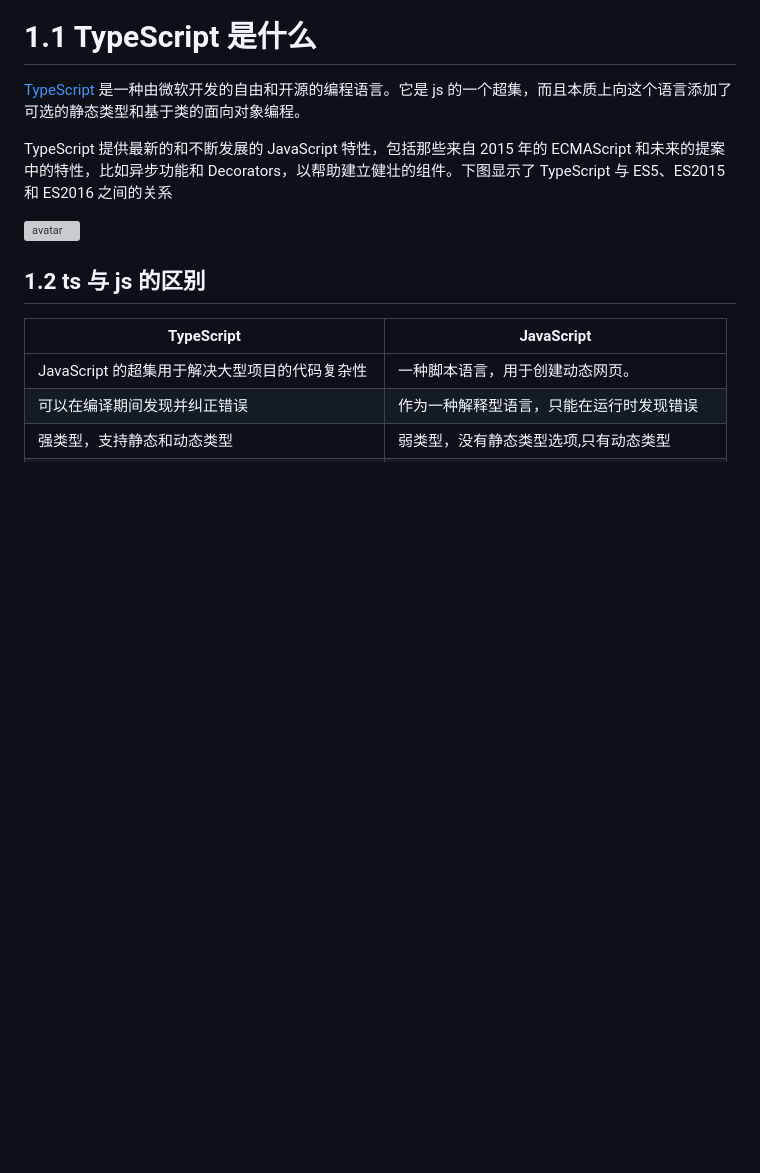
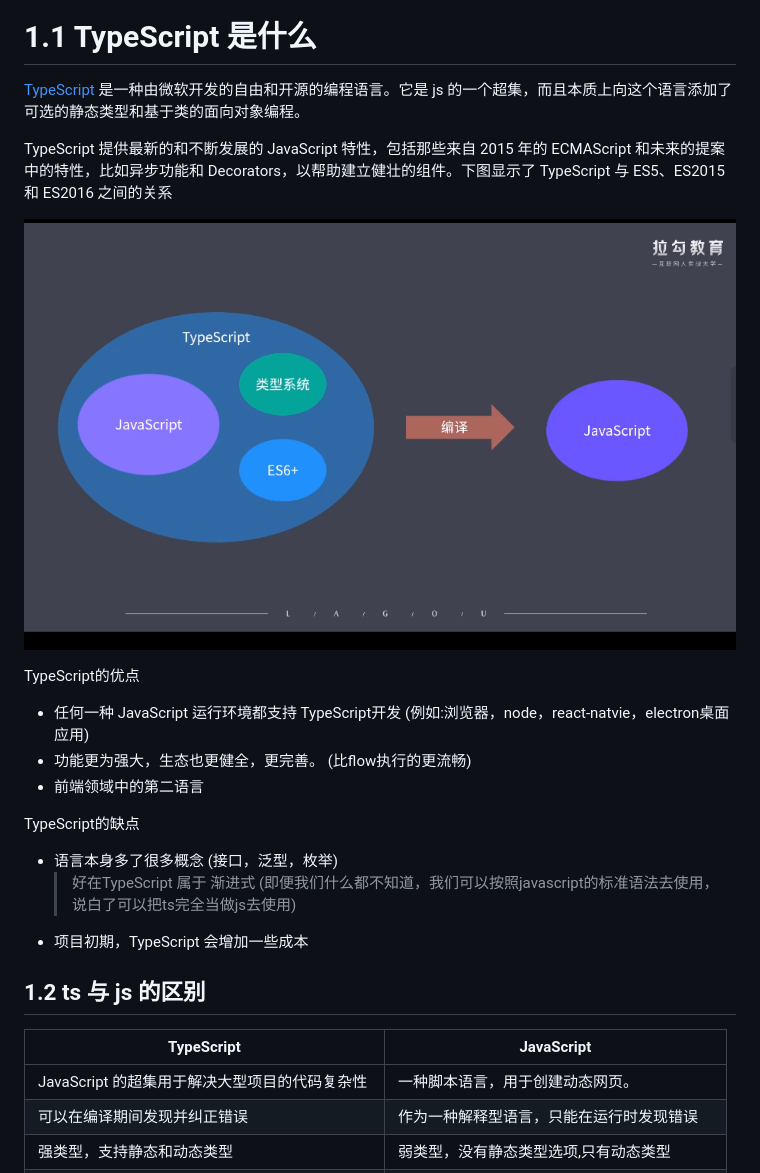
Before and after one commit to lyka3156/fed-e-task-part1-module2, a Markdown page: notes/task2-ts.md, the part around the change. Drawn GitHub-style; pictures changed too: images/typescript的组成.png (added); blank space fills up the shorter version; grey boxes are pictures that could not be loaded.

Commit message:
lyk-ts的使用

```diff
--- a/notes/task2-ts.md
+++ b/notes/task2-ts.md
@@ -10,7 +10,18 @@ https://i.51job.com/resume/standard_resume.php?lang=c&resumeid=356585555&0.16130
 
 TypeScript 提供最新的和不断发展的 JavaScript 特性，包括那些来自 2015 年的 ECMAScript 和未来的提案中的特性，比如异步功能和 Decorators，以帮助建立健壮的组件。下图显示了 TypeScript 与 ES5、ES2015 和 ES2016 之间的关系
 
-![avatar](../images/ts和js的关系网.png)
+<!-- ![avatar](../images/ts和js的关系网.png) -->
+![avatar](../images/typescript的组成.png)
+
+TypeScript的优点
+- 任何一种 JavaScript 运行环境都支持 TypeScript开发 (例如:浏览器，node，react-natvie，electron桌面应用)
+- 功能更为强大，生态也更健全，更完善。    (比flow执行的更流畅)
+- 前端领域中的第二语言
+
+TypeScript的缺点
+- 语言本身多了很多概念  (接口，泛型，枚举)
+   > 好在TypeScript 属于 渐进式 (即便我们什么都不知道，我们可以按照javascript的标准语法去使用，说白了可以把ts完全当做js去使用)
+- 项目初期，TypeScript 会增加一些成本
 
 ## 1.2 ts 与 js 的区别
 
```
